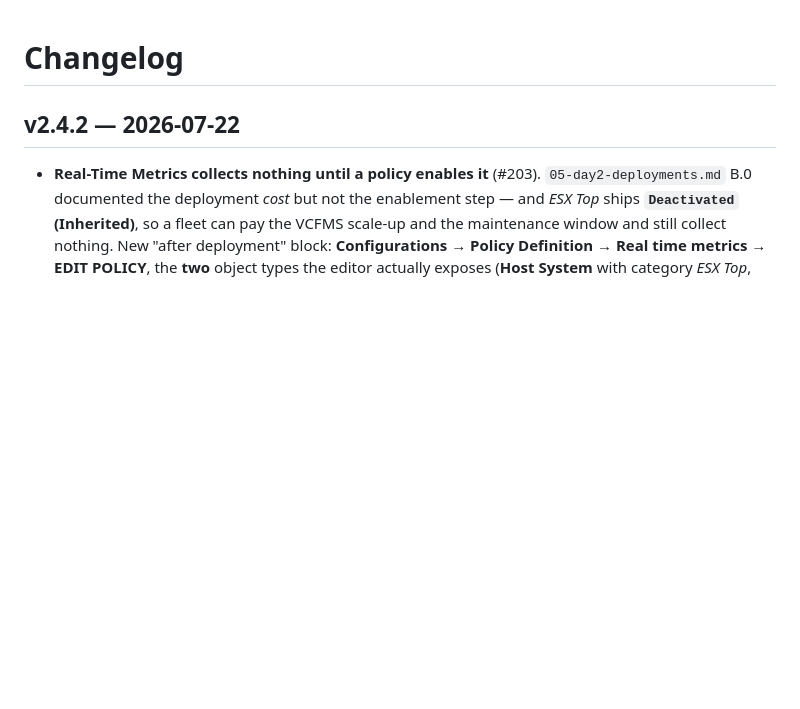
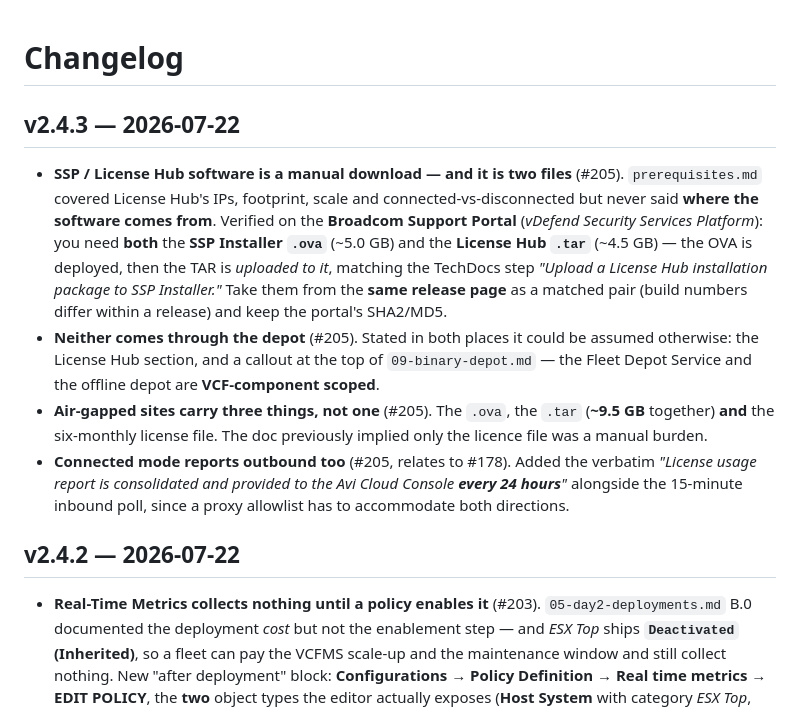
Before and after one commit to pauldiee/VCF9-DeploymentPlanning, a Markdown page: CHANGELOG.md, the part around the change. GitHub-like rendering; blank space fills up the shorter version.

```diff
--- a/CHANGELOG.md
+++ b/CHANGELOG.md
@@ -1,4 +1,27 @@
 # Changelog
+
+## v2.4.3 — 2026-07-22
+- **SSP / License Hub software is a manual download — and it is two files**
+  (#205). `prerequisites.md` covered License Hub's IPs, footprint, scale and
+  connected-vs-disconnected but never said **where the software comes from**.
+  Verified on the **Broadcom Support Portal** (*vDefend Security Services
+  Platform*): you need **both** the **SSP Installer `.ova`** (~5.0 GB) and the
+  **License Hub `.tar`** (~4.5 GB) — the OVA is deployed, then the TAR is
+  *uploaded to it*, matching the TechDocs step *"Upload a License Hub
+  installation package to SSP Installer."* Take them from the **same release
+  page** as a matched pair (build numbers differ within a release) and keep the
+  portal's SHA2/MD5.
+- **Neither comes through the depot** (#205). Stated in both places it could be
+  assumed otherwise: the License Hub section, and a callout at the top of
+  `09-binary-depot.md` — the Fleet Depot Service and the offline depot are
+  **VCF-component scoped**.
+- **Air-gapped sites carry three things, not one** (#205). The `.ova`, the
+  `.tar` (**~9.5 GB** together) **and** the six-monthly license file. The doc
+  previously implied only the licence file was a manual burden.
+- **Connected mode reports outbound too** (#205, relates to #178). Added the
+  verbatim *"License usage report is consolidated and provided to the Avi Cloud
+  Console **every 24 hours**"* alongside the 15-minute inbound poll, since a
+  proxy allowlist has to accommodate both directions.
 
 ## v2.4.2 — 2026-07-22
 - **Real-Time Metrics collects nothing until a policy enables it** (#203).
```
Also changed, not shown: docs/09-binary-depot.md (+9 -0 lines), docs/prerequisites.md (+24 -1 lines).
